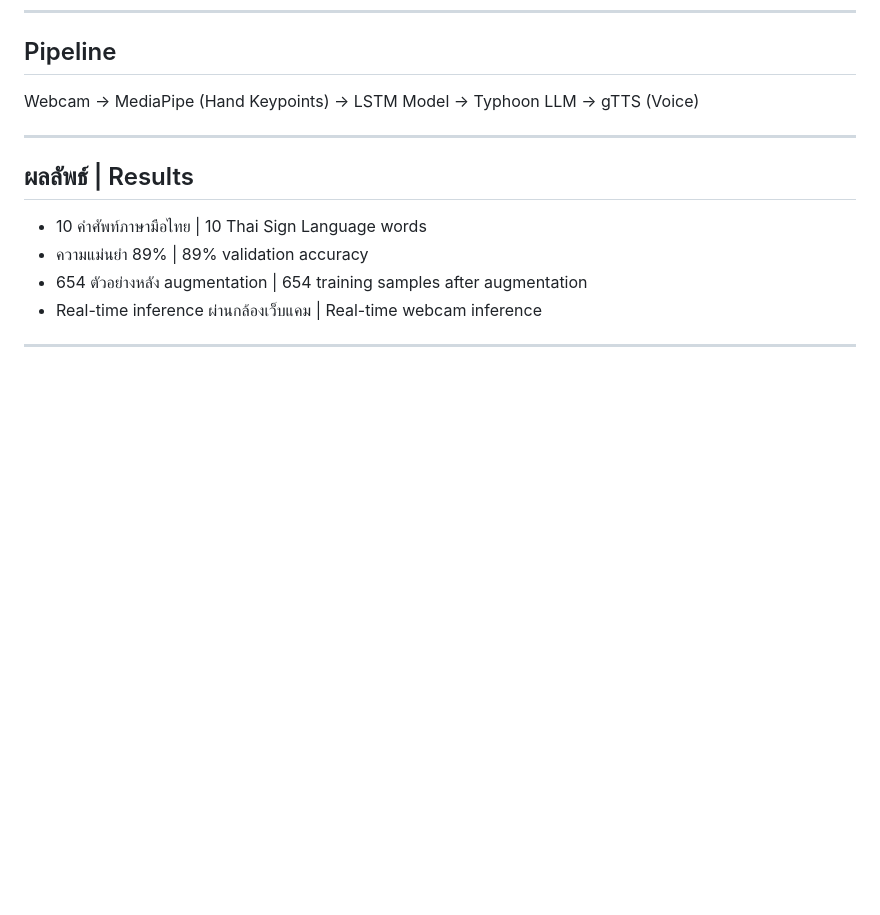
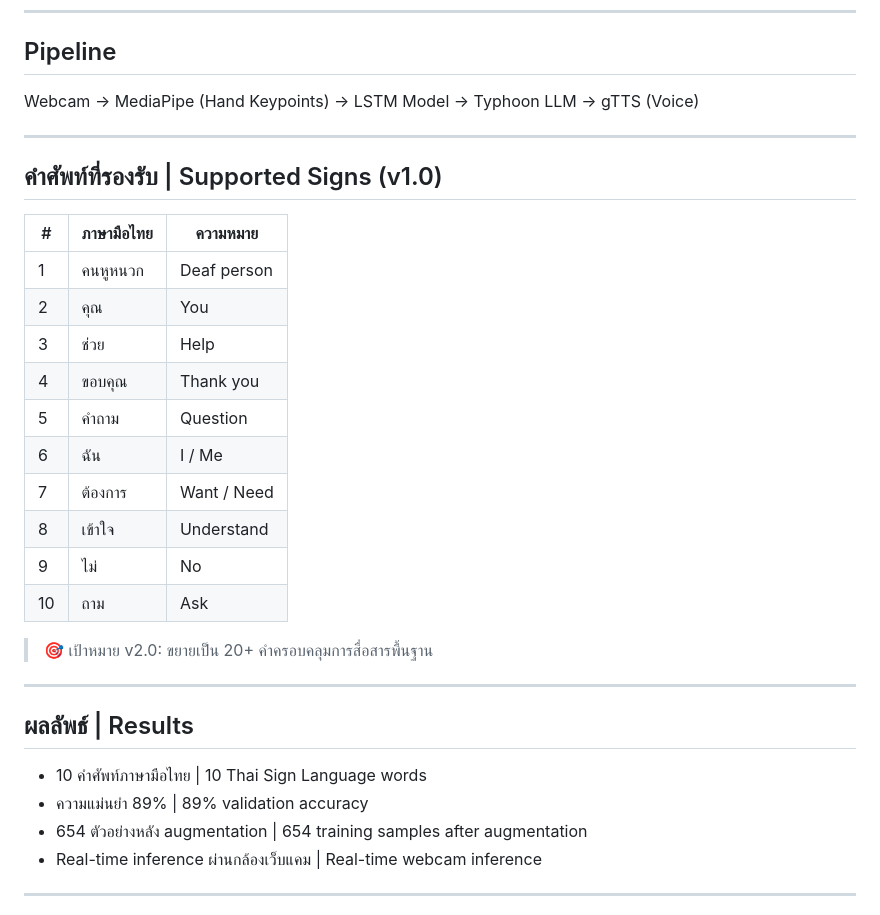
Before and after one commit to Koten-1/ThSL-Bridge, a Markdown page: README.md, the part around the change. Rendered like a GitHub page; blank space fills up the shorter version.

Commit message:
Add supported signs section to README
Added a new section for supported Thai sign language vocabulary with translations.

```diff
--- a/README.md
+++ b/README.md
@@ -17,6 +17,23 @@ ThSL Bridge is an AI-powered system that translates Thai Sign Language (ThSL) in
 ## Pipeline
 Webcam → MediaPipe (Hand Keypoints) → LSTM Model → Typhoon LLM → gTTS (Voice)
 
+---
+## คำศัพท์ที่รองรับ | Supported Signs (v1.0)
+
+| # | ภาษามือไทย | ความหมาย |
+|---|-----------|---------|
+| 1 | คนหูหนวก | Deaf person |
+| 2 | คุณ | You |
+| 3 | ช่วย | Help |
+| 4 | ขอบคุณ | Thank you |
+| 5 | คำถาม | Question |
+| 6 | ฉัน | I / Me |
+| 7 | ต้องการ | Want / Need |
+| 8 | เข้าใจ | Understand |
+| 9 | ไม่ | No |
+| 10 | ถาม | Ask |
+
+> 🎯 เป้าหมาย v2.0: ขยายเป็น 20+ คำครอบคลุมการสื่อสารพื้นฐาน
 ---
 
 ## ผลลัพธ์ | Results
```
